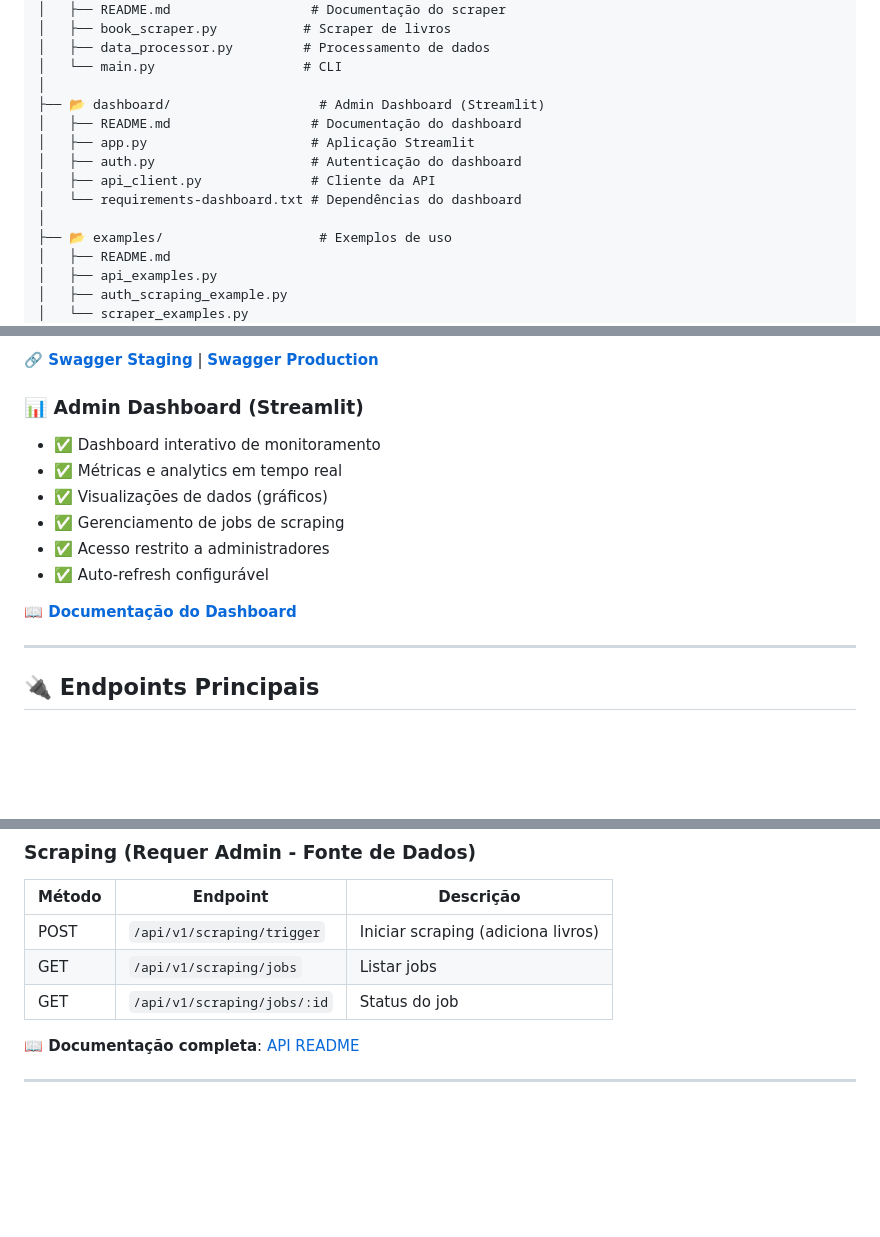
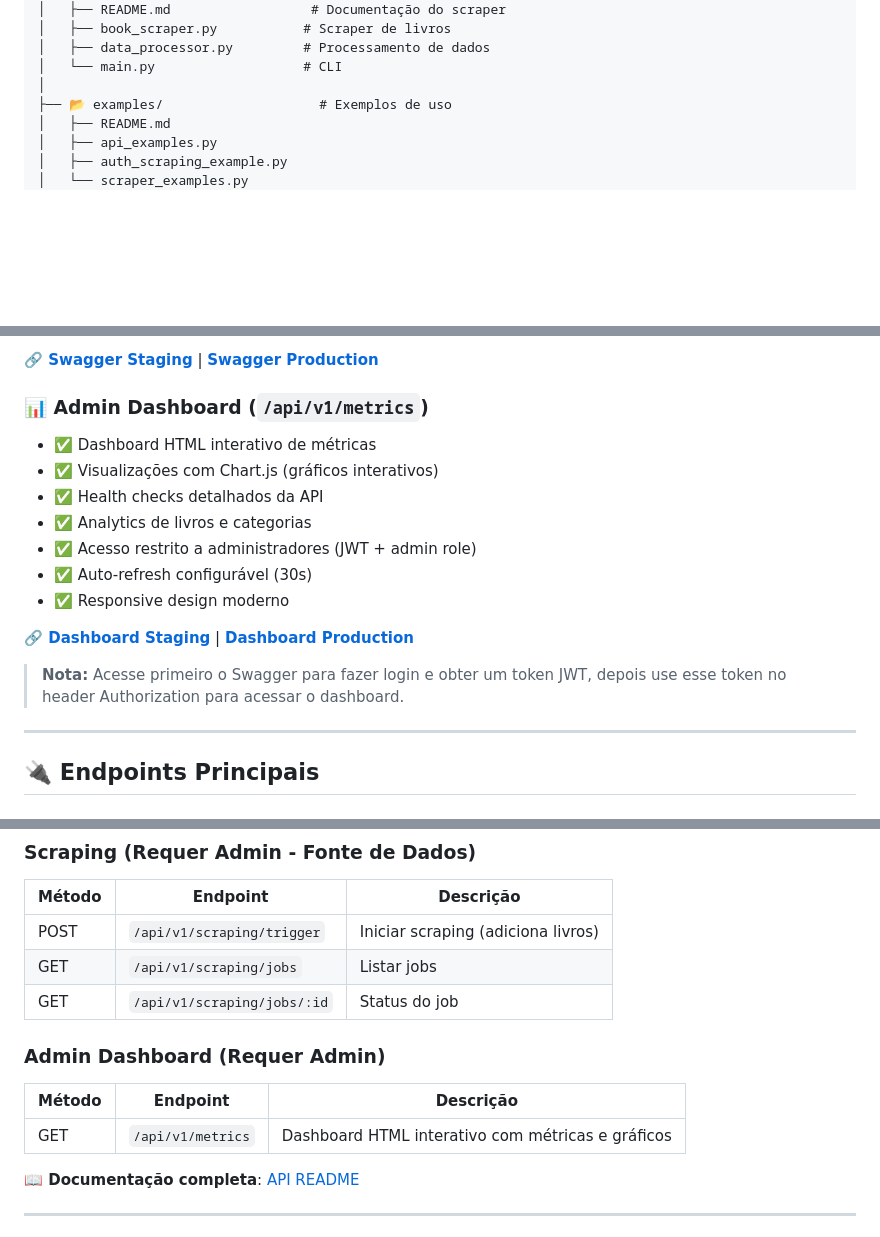
Before and after one commit to giulianogimenez/FIAP-MLE-book-store, a Markdown page: README.md, 3 parts joined by grey strips. Drawn GitHub-style; blank space fills up the shorter version.

Commit message:
docs: update README to reflect /api/v1/metrics endpoint
- Remove references to separate Streamlit dashboard
- Add /api/v1/metrics endpoint to API endpoints table
- Update dashboard section with new endpoint details
- Add links to staging/production dashboard URLs
- Include usage note about JWT authentication requirement

```diff
--- a/README.md
+++ b/README.md
@@ -163,13 +163,6 @@ FIAP-MLE-book-store/
 │   ├── data_processor.py         # Processamento de dados
 │   └── main.py                   # CLI
 │
-├── 📂 dashboard/                   # Admin Dashboard (Streamlit)
-│   ├── README.md                  # Documentação do dashboard
-│   ├── app.py                     # Aplicação Streamlit
-│   ├── auth.py                    # Autenticação do dashboard
-│   ├── api_client.py              # Cliente da API
-│   └── requirements-dashboard.txt # Dependências do dashboard
-│
 ├── 📂 examples/                    # Exemplos de uso
 │   ├── README.md
 │   ├── api_examples.py
@@ -242,16 +234,19 @@ FIAP-MLE-book-store/
 
 **🔗 [Swagger Staging](https://fiap-mle-bookstore-staging-d571c9f02bed.herokuapp.com/api/v1/docs)** | **[Swagger Production](https://fiap-mle-bookstore-prod-d748bdd0abdc.herokuapp.com/api/v1/docs)**
 
-### 📊 Admin Dashboard (Streamlit)
+### 📊 Admin Dashboard (`/api/v1/metrics`)
 
-- ✅ Dashboard interativo de monitoramento
-- ✅ Métricas e analytics em tempo real
-- ✅ Visualizações de dados (gráficos)
-- ✅ Gerenciamento de jobs de scraping
-- ✅ Acesso restrito a administradores
-- ✅ Auto-refresh configurável
+- ✅ Dashboard HTML interativo de métricas
+- ✅ Visualizações com Chart.js (gráficos interativos)
+- ✅ Health checks detalhados da API
+- ✅ Analytics de livros e categorias
+- ✅ Acesso restrito a administradores (JWT + admin role)
+- ✅ Auto-refresh configurável (30s)
+- ✅ Responsive design moderno
 
-**📖 [Documentação do Dashboard](dashboard/README.md)**
+**🔗 [Dashboard Staging](https://fiap-mle-bookstore-staging-d571c9f02bed.herokuapp.com/api/v1/metrics)** | **[Dashboard Production](https://fiap-mle-bookstore-prod-d748bdd0abdc.herokuapp.com/api/v1/metrics)**
+
+> **Nota:** Acesse primeiro o Swagger para fazer login e obter um token JWT, depois use esse token no header Authorization para acessar o dashboard.
 
 ---
 
@@ -285,6 +280,12 @@ FIAP-MLE-book-store/
 | POST | `/api/v1/scraping/trigger` | Iniciar scraping (adiciona livros) |
 | GET | `/api/v1/scraping/jobs` | Listar jobs |
 | GET | `/api/v1/scraping/jobs/:id` | Status do job |
+
+### Admin Dashboard (Requer Admin)
+
+| Método | Endpoint | Descrição |
+|--------|----------|-----------|
+| GET | `/api/v1/metrics` | Dashboard HTML interativo com métricas e gráficos |
 
 **📖 Documentação completa**: [API README](api/README.md)
 
```
Also changed, not shown: other parts of README.md (+0 -1 lines).
